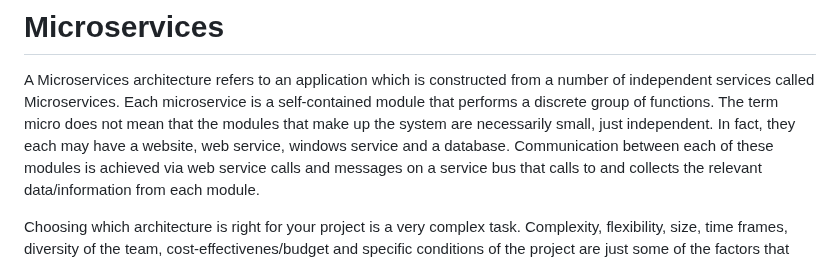
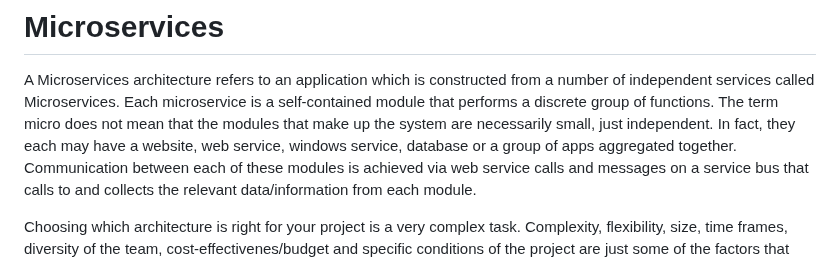
Before and after one commit to kukuu/microservices, a Markdown page: README.md, the part around the change. Rendered like a GitHub page.

```diff
--- a/README.md
+++ b/README.md
@@ -3,7 +3,7 @@ A Microservices architecture refers to an application which is constructed from
 number of independent services called Microservices.  Each microservice is a
 self-contained module that performs a discrete group of functions.
 The term micro does not mean that the modules that make up the system are necessarily small,
-just independent. In fact, they each may have a website, web service, windows service and a database.
+just independent. In fact, they each may have a website, web service, windows service, database or a group of apps aggregated together.
 Communication between each of these modules is achieved via web service calls and messages on a service bus that calls to and collects the relevant data/information from each module.
 
  Choosing which architecture is right for your project is a very complex task. Complexity, flexibility, size, time frames, diversity of the team, cost-effectivenes/budget and specific conditions of the project are just some of the factors that need to be considered when deciding which software architecture is the best for your project.
```
